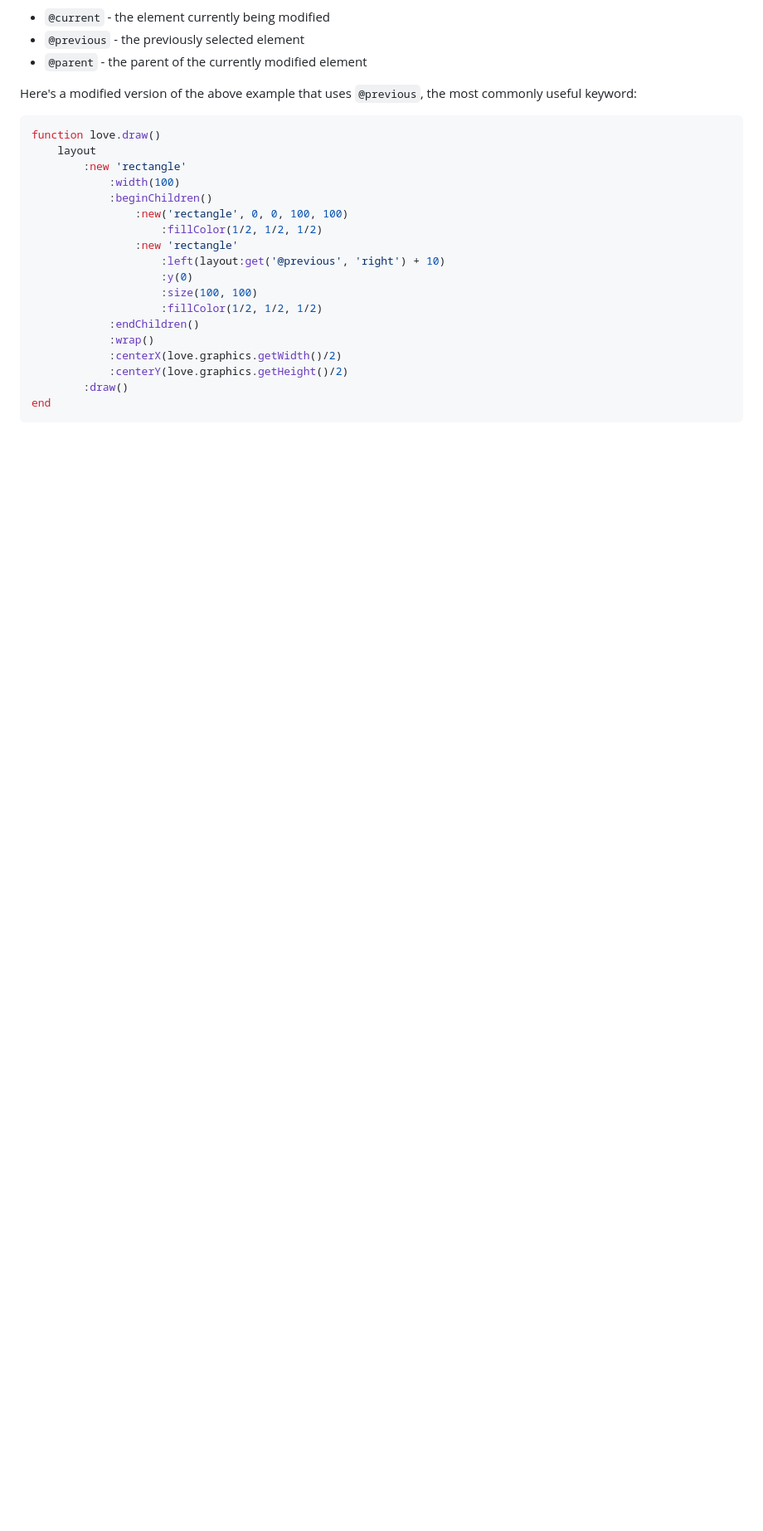
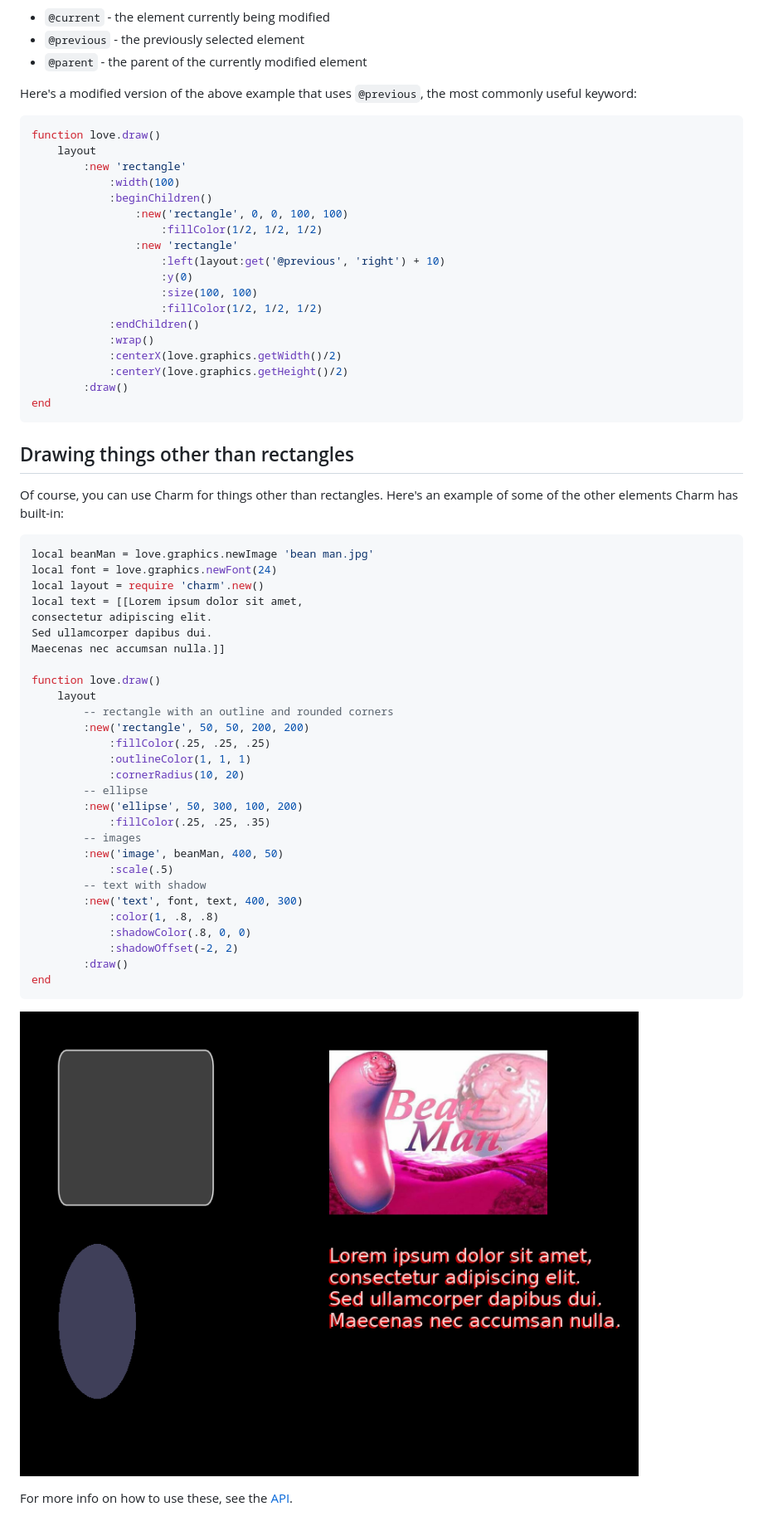
Before and after one commit to tesselode/charm, a Markdown page: docs/01-basic-usage.md, the part around the change. Shown: that part at 83% size. Rendered like a GitHub page; pictures changed too: docs/images/6.png (added); blank space fills up the shorter version.

Commit message:
show off things other than rectangles

````diff
--- a/docs/01-basic-usage.md
+++ b/docs/01-basic-usage.md
@@ -180,3 +180,40 @@ function love.draw()
 		:draw()
 end
 ```
+
+## Drawing things other than rectangles
+Of course, you can use Charm for things other than rectangles. Here's an example of some of the other elements Charm has built-in:
+```lua
+local beanMan = love.graphics.newImage 'bean man.jpg'
+local font = love.graphics.newFont(24)
+local layout = require 'charm'.new()
+local text = [[Lorem ipsum dolor sit amet,
+consectetur adipiscing elit.
+Sed ullamcorper dapibus dui.
+Maecenas nec accumsan nulla.]]
+
+function love.draw()
+	layout
+		-- rectangle with an outline and rounded corners
+		:new('rectangle', 50, 50, 200, 200)
+			:fillColor(.25, .25, .25)
+			:outlineColor(1, 1, 1)
+			:cornerRadius(10, 20)
+		-- ellipse
+		:new('ellipse', 50, 300, 100, 200)
+			:fillColor(.25, .25, .35)
+		-- images
+		:new('image', beanMan, 400, 50)
+			:scale(.5)
+		-- text with shadow
+		:new('text', font, text, 400, 300)
+			:color(1, .8, .8)
+			:shadowColor(.8, 0, 0)
+			:shadowOffset(-2, 2)
+		:draw()
+end
+```
+
+![](images/6.png)
+
+For more info on how to use these, see the [API](https://tesselode.github.io/charm/).
````
